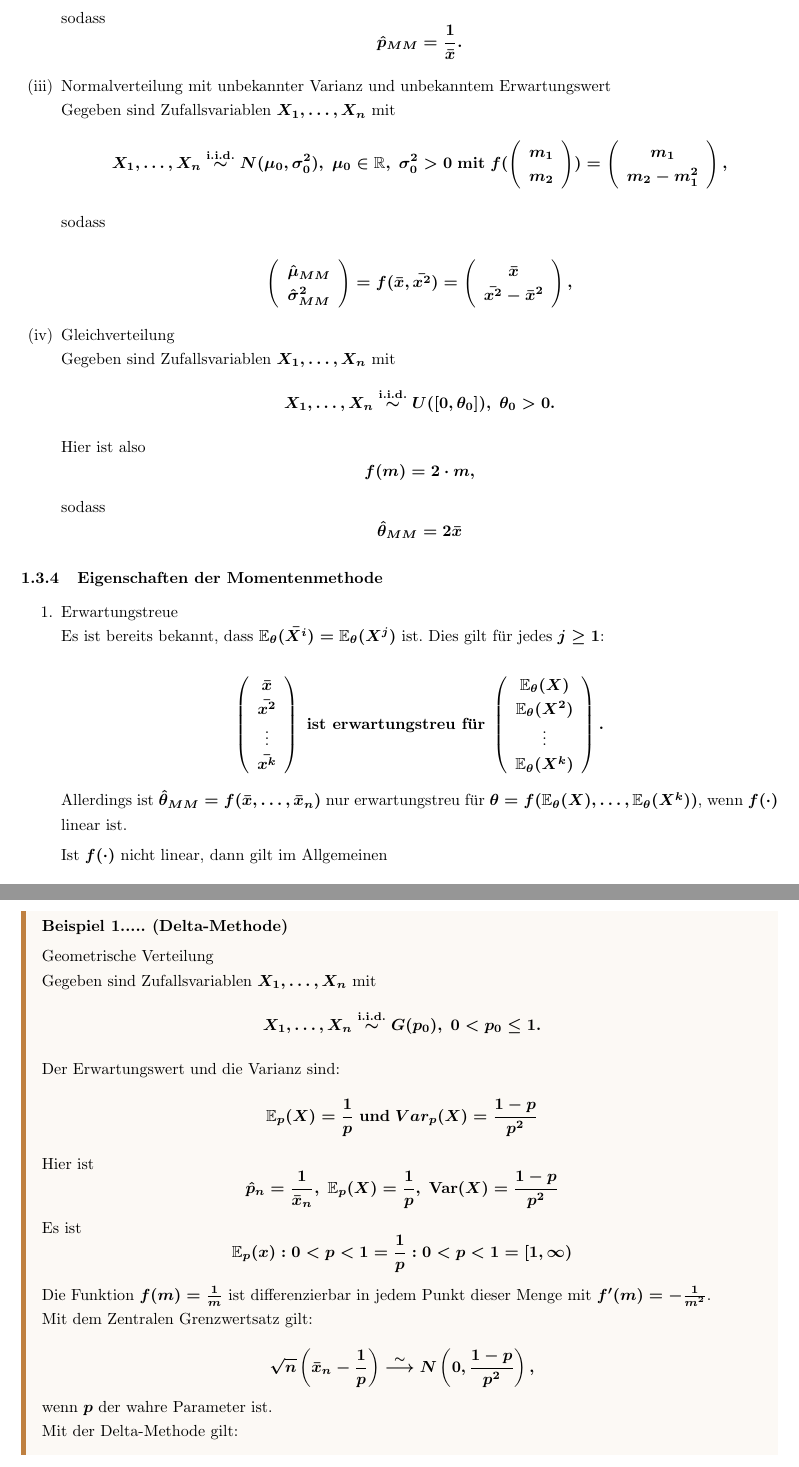
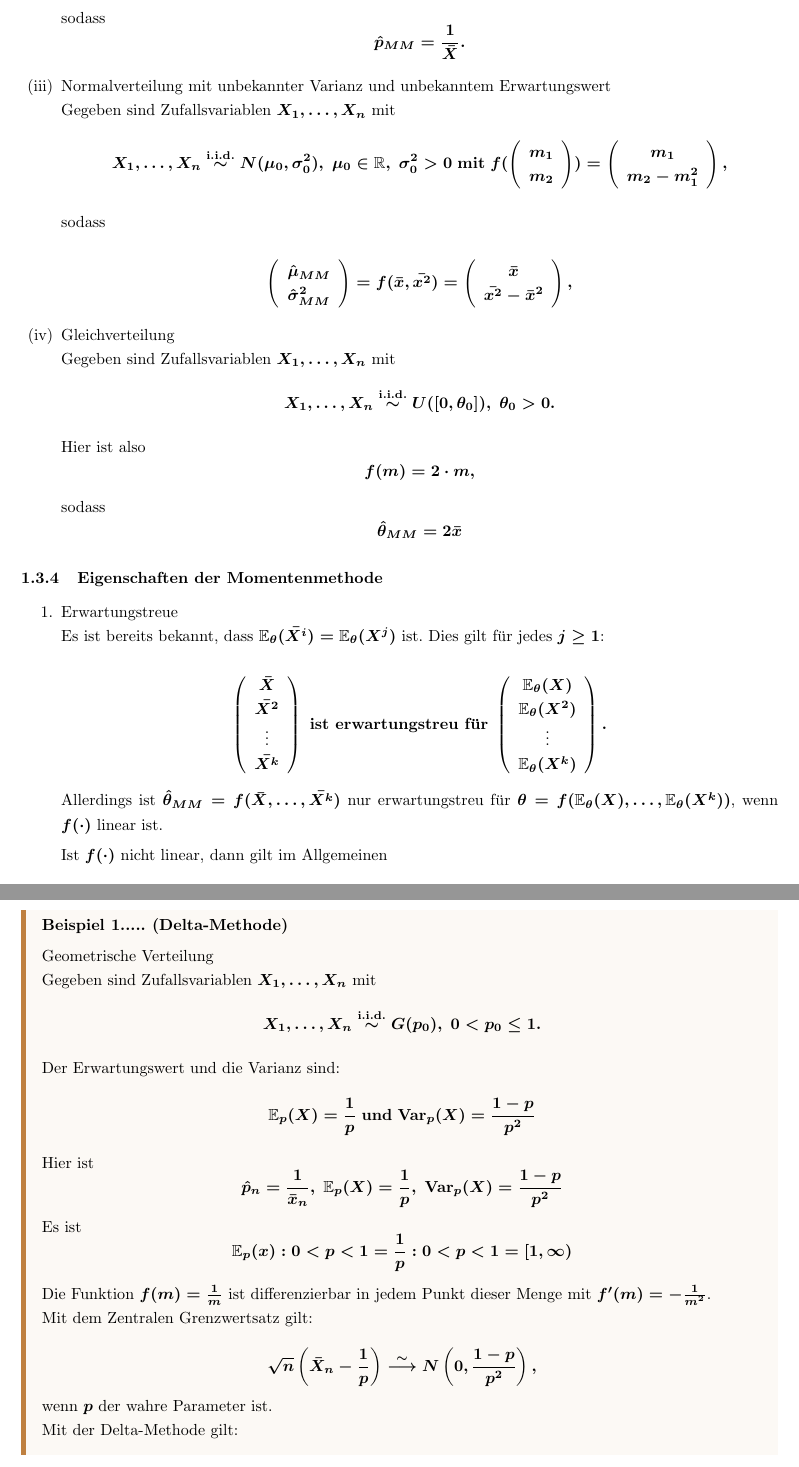
Before and after one commit to stefana19/InfStat_StuMi, a LaTeX document (StuMi_Infstat_SS25.tex): two parts of pages 9 and 15 of 18, joined at a grey line, cut so that both start at the same text. Compiled offline with pdfLaTeX.

Commit message:
Kleinere Anpassungen
20.04.2025

```diff
--- a/StuMi_Infstat_SS25.tex
+++ b/StuMi_Infstat_SS25.tex
@@ -455,7 +455,7 @@ Dies soll für jedes $\theta \in \Theta$ gelten.
 	\end{equation*}
 	sodass
 	\begin{equation*}
-		\hat{p}_{MM} = \frac{1}{\bar{x}}.
+		\hat{p}_{MM} = \frac{1}{\bar{X}}.
 	\end{equation*}
 
 
@@ -521,10 +521,10 @@ sodass
 	\begin{equation*}
 		\left(
 		\begin{array}{c}
-			\bar{x}\\
-			\bar{x^2}\\
+			\bar{X}\\
+			\bar{X^2}\\
 			\vdots\\
-			\bar{x^k}\\
+			\bar{X^k}\\
 		\end{array}
 		\right)\; \textbf{ist erwartungstreu für} \;
 		\left(
@@ -536,7 +536,7 @@ sodass
 		\end{array}
 		\right).
 	\end{equation*}
-	 Allerdings ist $\hat{\theta}_{MM} = f(\bar{x}, \ldots, \bar{x}_n)$ nur erwartungstreu für $\theta = f(\EW_\theta(X), \ldots, \EW_\theta(X^k))$, wenn $f(\cdot)$ linear ist.
+	 Allerdings ist $\hat{\theta}_{MM} = f(\bar{X}, \ldots, \bar{X^k})$ nur erwartungstreu für $\theta = f(\EW_\theta(X), \ldots, \EW_\theta(X^k))$, wenn $f(\cdot)$ linear ist.
 
 	 Ist $f(\cdot)$ nicht linear, dann gilt im Allgemeinen
 	 \begin{equation*}
@@ -929,12 +930,12 @@ sodass
 		\end{equation*}
 		Der Erwartungswert und die Varianz sind:
 		\begin{equation*}
-			\EW_p(X) = \frac{1}{p} \; \textbf{und} \; Var_p(X) = \frac{1-p}{p^2}
+			\EW_p(X) = \frac{1}{p} \; \textbf{und} \; \textbf{Var}_p(X) = \frac{1-p}{p^2}
 		\end{equation*}
 
 		\noindent Hier ist
 		\begin{equation*}
-			\hat{p}_n = \frac{1}{\bar{x}_n}, \; \EW_p(X) = \frac{1}{p},\; \textbf{Var}(X) = \frac{1-p}{p^2}
+			\hat{p}_n = \frac{1}{\bar{x}_n}, \; \EW_p(X) = \frac{1}{p},\; \textbf{Var}_p(X) = \frac{1-p}{p^2}
 		\end{equation*}
 
 		\noindent Es ist
@@ -947,7 +948,7 @@ sodass
 		\noindent Mit dem Zentralen Grenzwertsatz gilt:
 
 		\begin{equation*}
-			\sqrt{n}\left(\bar{x}_n - \frac{1}{p}\right) \KV N\left(0, \frac{1-p}{p^2}\right),
+			\sqrt{n}\left(\bar{X}_n - \frac{1}{p}\right) \KV N\left(0, \frac{1-p}{p^2}\right),
 		\end{equation*}
 
 		\noindent wenn $p$ der wahre Parameter ist.
```
Also changed, not shown: StuMi_Infstat_SS25.tex (7 more changed lines).
